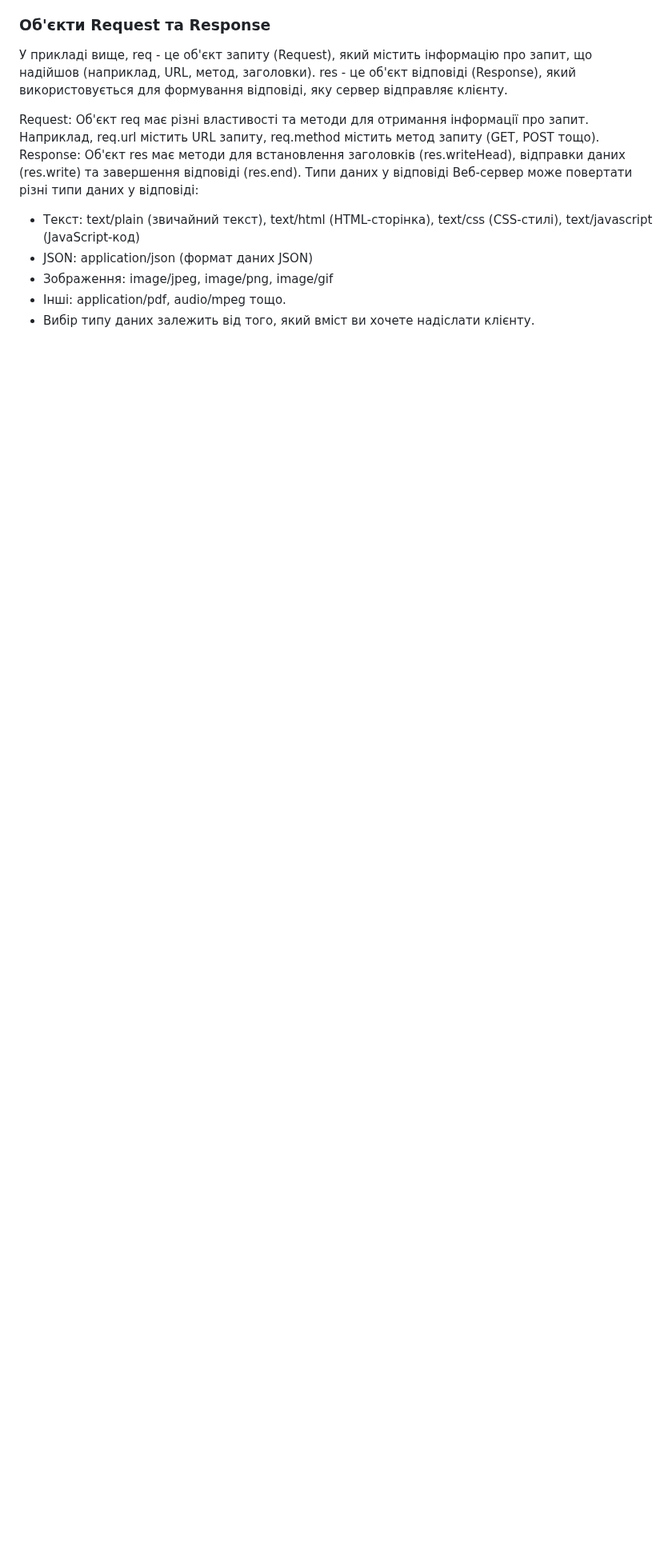
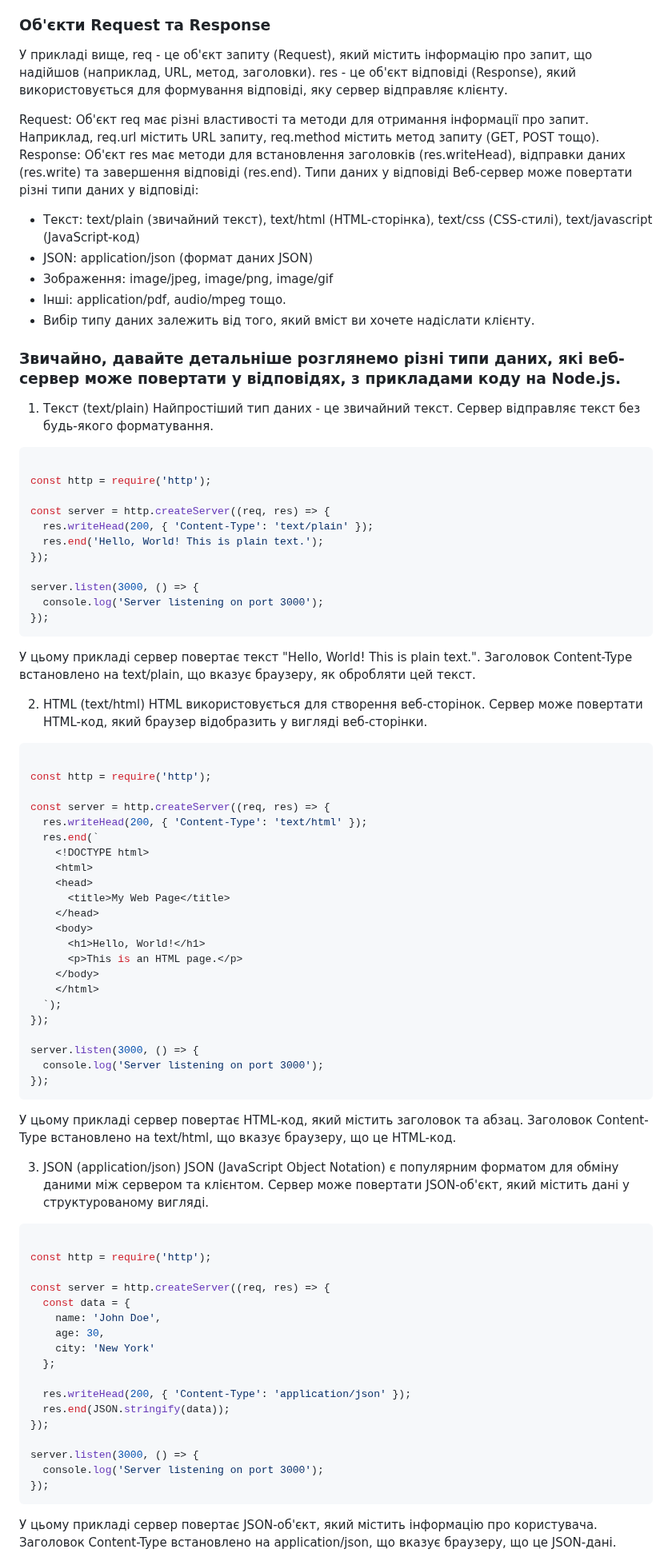
Before and after one commit to deivan/start-as-js-fullstack, a Markdown page: README.md, the part around one of its changes. Shown at 80% size. Rendered like a GitHub page; blank space fills up the shorter version.

````diff
--- a/README.md
+++ b/README.md
@@ -42,3 +42,77 @@ Response: Об'єкт res має методи для встановлення з
 - Зображення: image/jpeg, image/png, image/gif
 - Інші: application/pdf, audio/mpeg тощо.
 - Вибір типу даних залежить від того, який вміст ви хочете надіслати клієнту.
+
+### Звичайно, давайте детальніше розглянемо різні типи даних, які веб-сервер може повертати у відповідях, з прикладами коду на Node.js.
+
+1. Текст (text/plain)
+Найпростіший тип даних - це звичайний текст. Сервер відправляє текст без будь-якого форматування.
+
+```JavaScript
+
+const http = require('http');
+
+const server = http.createServer((req, res) => {
+  res.writeHead(200, { 'Content-Type': 'text/plain' });
+  res.end('Hello, World! This is plain text.');
+});
+
+server.listen(3000, () => {
+  console.log('Server listening on port 3000');
+});
+```
+У цьому прикладі сервер повертає текст "Hello, World! This is plain text.". Заголовок Content-Type встановлено на text/plain, що вказує браузеру, як обробляти цей текст.
+
+2. HTML (text/html)
+HTML використовується для створення веб-сторінок. Сервер може повертати HTML-код, який браузер відобразить у вигляді веб-сторінки.
+
+```JavaScript
+
+const http = require('http');
+
+const server = http.createServer((req, res) => {
+  res.writeHead(200, { 'Content-Type': 'text/html' });
+  res.end(`
+    <!DOCTYPE html>
+    <html>
+    <head>
+      <title>My Web Page</title>
+    </head>
+    <body>
+      <h1>Hello, World!</h1>
+      <p>This is an HTML page.</p>
+    </body>
+    </html>
+  `);
+});
+
+server.listen(3000, () => {
+  console.log('Server listening on port 3000');
+});
+```
+У цьому прикладі сервер повертає HTML-код, який містить заголовок та абзац. Заголовок Content-Type встановлено на text/html, що вказує браузеру, що це HTML-код.
+
+3. JSON (application/json)
+JSON (JavaScript Object Notation) є популярним форматом для обміну даними між сервером та клієнтом. Сервер може повертати JSON-об'єкт, який містить дані у структурованому вигляді.
+
+```JavaScript
+
+const http = require('http');
+
+const server = http.createServer((req, res) => {
+  const data = {
+    name: 'John Doe',
+    age: 30,
+    city: 'New York'
+  };
+
+  res.writeHead(200, { 'Content-Type': 'application/json' });
+  res.end(JSON.stringify(data));
+});
+
+server.listen(3000, () => {
+  console.log('Server listening on port 3000');
+});
+```
+У цьому прикладі сервер повертає JSON-об'єкт, який містить інформацію про користувача. Заголовок Content-Type встановлено на application/json, що вказує браузеру, що це JSON-дані.
+
````
Also changed, not shown: other parts of README.md (+28 -0 lines).
